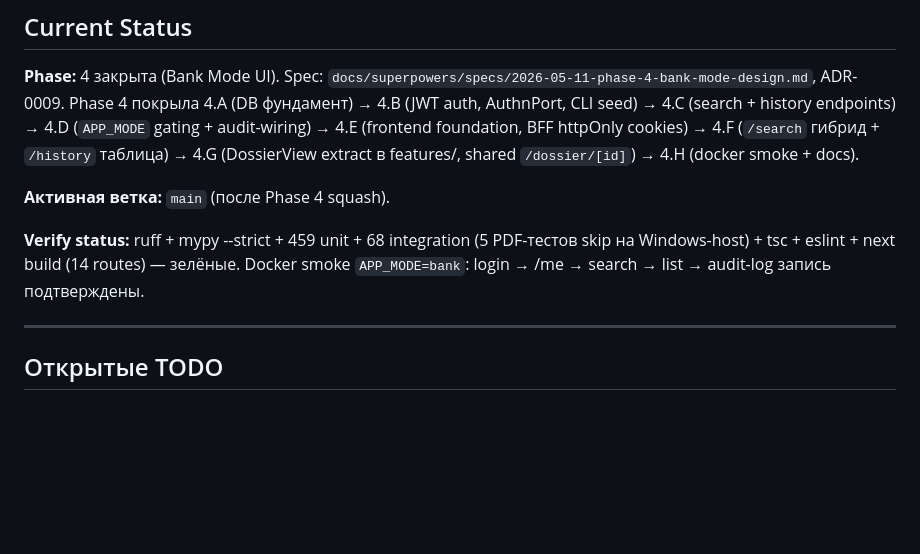
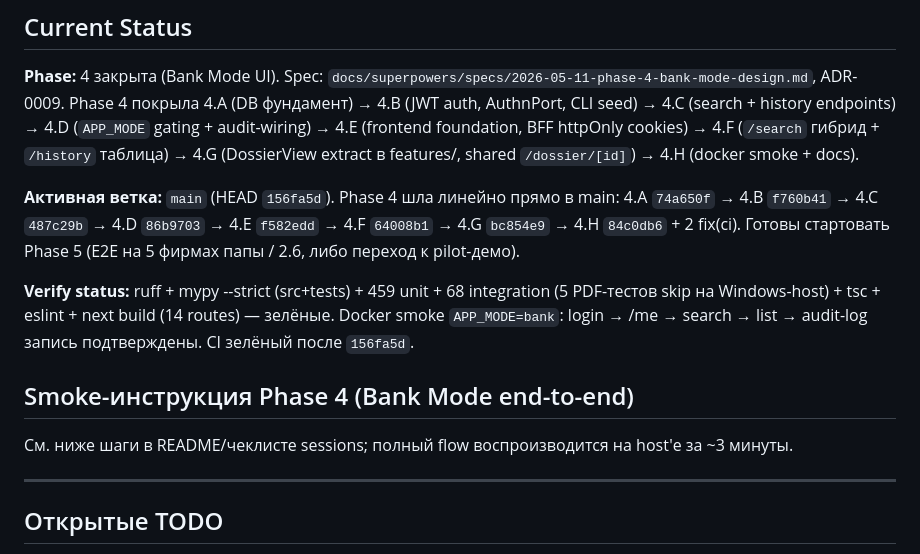
Before and after one commit to RiobVO/credit-assistant, a Markdown page: CLAUDE.md, the part around the change. Drawn GitHub-style; blank space fills up the shorter version.

Commit message:
docs: CLAUDE.md sync — финал Phase 4 (HEAD pointers + статус session-close)

```diff
--- a/CLAUDE.md
+++ b/CLAUDE.md
@@ -8,9 +8,13 @@
 
 **Phase:** 4 закрыта (Bank Mode UI). Spec: `docs/superpowers/specs/2026-05-11-phase-4-bank-mode-design.md`, ADR-0009. Phase 4 покрыла 4.A (DB фундамент) → 4.B (JWT auth, AuthnPort, CLI seed) → 4.C (search + history endpoints) → 4.D (`APP_MODE` gating + audit-wiring) → 4.E (frontend foundation, BFF httpOnly cookies) → 4.F (`/search` гибрид + `/history` таблица) → 4.G (DossierView extract в features/, shared `/dossier/[id]`) → 4.H (docker smoke + docs).
 
-**Активная ветка:** `main` (после Phase 4 squash).
+**Активная ветка:** `main` (HEAD `156fa5d`). Phase 4 шла линейно прямо в main: 4.A `74a650f` → 4.B `f760b41` → 4.C `487c29b` → 4.D `86b9703` → 4.E `f582edd` → 4.F `64008b1` → 4.G `bc854e9` → 4.H `84c0db6` + 2 fix(ci). Готовы стартовать Phase 5 (E2E на 5 фирмах папы / 2.6, либо переход к pilot-демо).
 
-**Verify status:** ruff + mypy --strict + 459 unit + 68 integration (5 PDF-тестов skip на Windows-host) + tsc + eslint + next build (14 routes) — зелёные. Docker smoke `APP_MODE=bank`: login → /me → search → list → audit-log запись подтверждены.
+**Verify status:** ruff + mypy --strict (src+tests) + 459 unit + 68 integration (5 PDF-тестов skip на Windows-host) + tsc + eslint + next build (14 routes) — зелёные. Docker smoke `APP_MODE=bank`: login → /me → search → list → audit-log запись подтверждены. CI зелёный после `156fa5d`.
+
+## Smoke-инструкция Phase 4 (Bank Mode end-to-end)
+
+См. ниже шаги в README/чеклисте sessions; полный flow воспроизводится на host'е за ~3 минуты.
 
 ---
 
```
